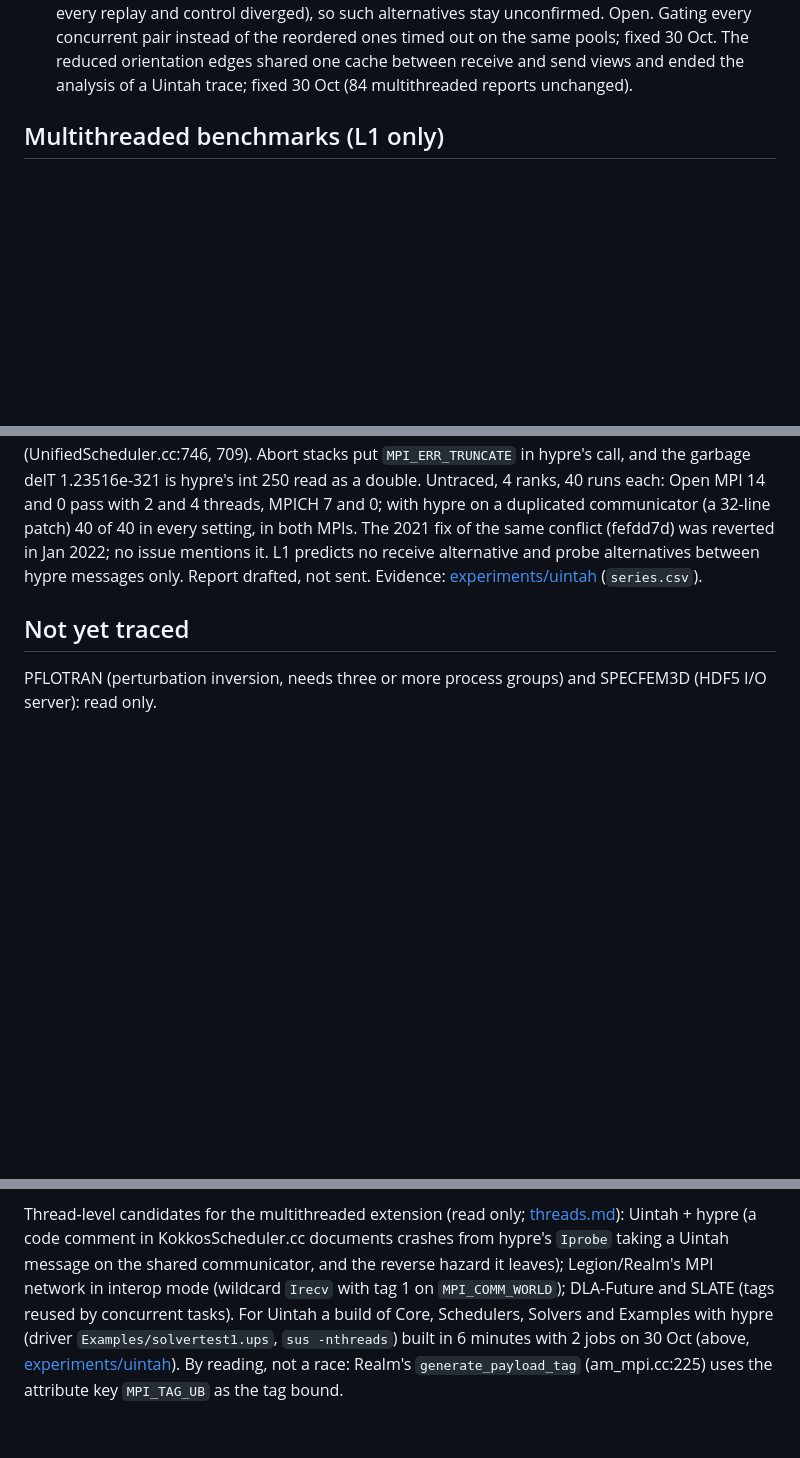
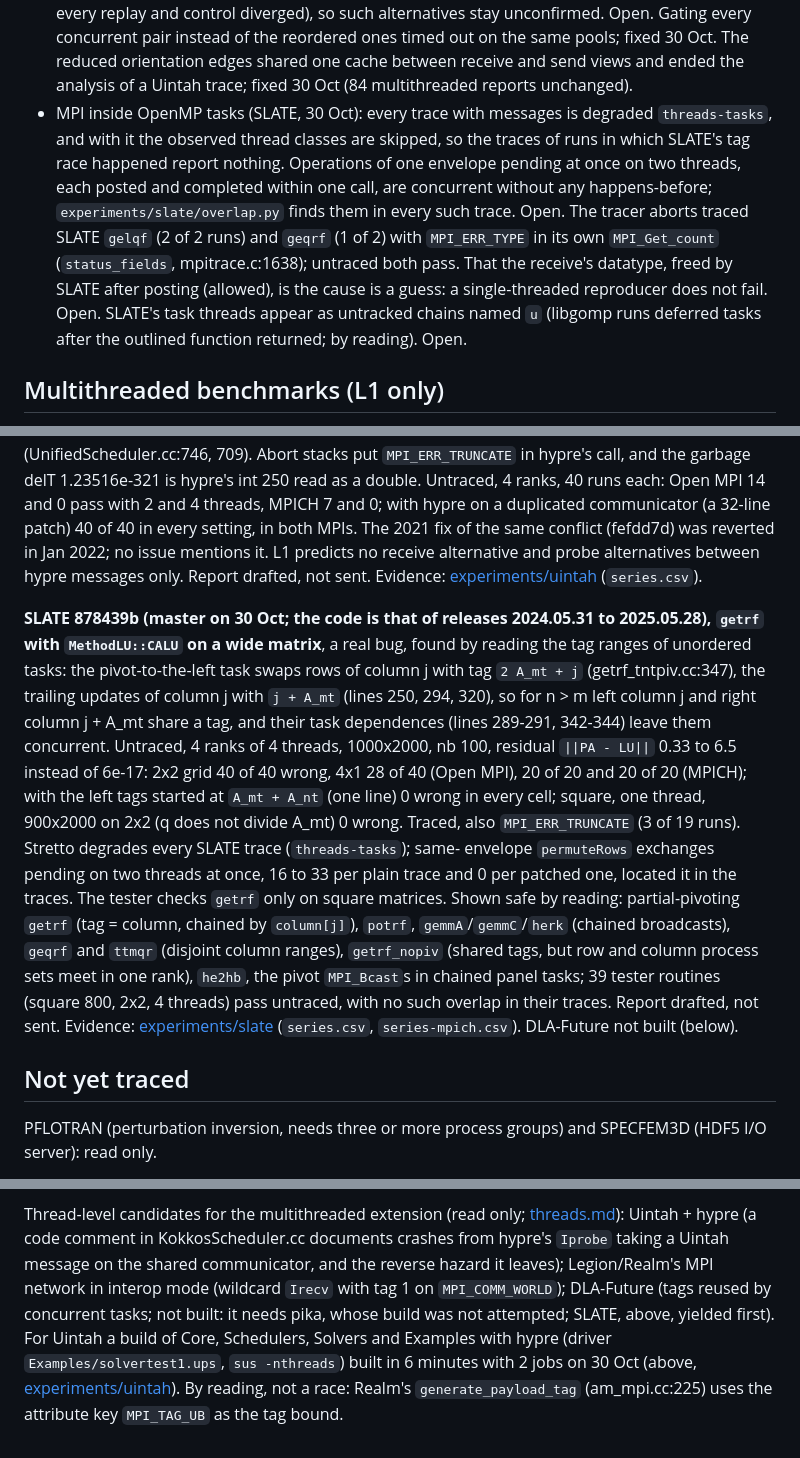
Before and after one commit to focs-lab/stretto, a Markdown page: docs/findings.md, 3 parts joined by grey strips. Rendered like a GitHub page; blank space fills up the shorter version.

Commit message:
docs: Record the SLATE CALU tag collision
The multithreaded section gains SLATE's getrf with tournament pivoting
on wide matrices, a real bug confirmed by an interleaved series with
both MPIs, with the sites of SLATE read and shown safe. The defects
list gains what these traces showed about the tool: MPI inside OpenMP
tasks leaves even the observed thread classes unchecked, the tracer
aborts traced QR and LQ runs in its own MPI_Get_count, and the task
threads appear as untracked chains. DLA-Future stays a candidate.

```diff
--- a/docs/findings.md
+++ b/docs/findings.md
@@ -102,6 +102,17 @@ with the hunt notes, outside this repository.
   Gating every concurrent pair instead of the reordered ones timed out on the same pools; fixed
   30 Oct. The reduced orientation edges shared one cache between receive and send views and ended
   the analysis of a Uintah trace; fixed 30 Oct (84 multithreaded reports unchanged).
+- MPI inside OpenMP tasks (SLATE, 30 Oct): every trace with messages is degraded
+  `threads-tasks`, and with it the observed thread classes are skipped, so the traces of runs
+  in which SLATE's tag race happened report nothing. Operations of one envelope pending at once
+  on two threads, each posted and completed within one call, are concurrent without any
+  happens-before; `experiments/slate/overlap.py` finds them in every such trace. Open. The
+  tracer aborts traced SLATE `gelqf` (2 of 2 runs) and `geqrf` (1 of 2) with `MPI_ERR_TYPE` in
+  its own `MPI_Get_count` (`status_fields`, mpitrace.c:1638); untraced both pass. That the
+  receive's datatype, freed by SLATE after posting (allowed), is the cause is a guess: a
+  single-threaded reproducer does not fail. Open. SLATE's task threads appear as untracked
+  chains named `u` (libgomp runs deferred tasks after the outlined function returned; by
+  reading). Open.
 
 ## Multithreaded benchmarks (L1 only)
 
@@ -141,6 +152,27 @@ of the same conflict (fefdd7d) was reverted in Jan 2022; no issue mentions it. L
 receive alternative and probe alternatives between hypre messages only. Report drafted, not
 sent. Evidence: [experiments/uintah](../experiments/uintah/README.md) (`series.csv`).
 
+**SLATE 878439b (master on 30 Oct; the code is that of releases 2024.05.31 to 2025.05.28),
+`getrf` with `MethodLU::CALU` on a wide matrix**, a real bug, found by reading the tag ranges of
+unordered tasks: the pivot-to-the-left task swaps rows of column j with tag `2 A_mt + j`
+(getrf_tntpiv.cc:347), the trailing updates of column j with `j + A_mt` (lines 250, 294, 320),
+so for n > m left column j and right column j + A_mt share a tag, and their task dependences
+(lines 289-291, 342-344) leave them concurrent. Untraced, 4 ranks of 4 threads, 1000x2000, nb
+100, residual `||PA - LU||` 0.33 to 6.5 instead of 6e-17: 2x2 grid 40 of 40 wrong, 4x1 28 of 40
+(Open MPI), 20 of 20 and 20 of 20 (MPICH); with the left tags started at `A_mt + A_nt` (one
+line) 0 wrong in every cell; square, one thread, 900x2000 on 2x2 (q does not divide A_mt) 0
+wrong. Traced, also
+`MPI_ERR_TRUNCATE` (3 of 19 runs). Stretto degrades every SLATE trace (`threads-tasks`); same-
+envelope `permuteRows` exchanges pending on two threads at once, 16 to 33 per plain trace and 0
+per patched one, located it in the traces. The tester checks `getrf` only on square matrices.
+Shown safe by reading: partial-pivoting `getrf` (tag = column, chained by `column[j]`),
+`potrf`, `gemmA`/`gemmC`/`herk` (chained broadcasts), `geqrf` and `ttmqr` (disjoint column
+ranges), `getrf_nopiv` (shared tags, but row and column process sets meet in one rank), `he2hb`,
+the pivot `MPI_Bcast`s in chained panel tasks; 39 tester routines (square 800, 2x2, 4 threads)
+pass untraced, with no such overlap in their traces. Report drafted, not sent. Evidence:
+[experiments/slate](../experiments/slate/README.md) (`series.csv`, `series-mpich.csv`).
+DLA-Future not built (below).
+
 ## Not yet traced
 
 PFLOTRAN (perturbation inversion, needs three or more process groups) and SPECFEM3D (HDF5 I/O
@@ -166,7 +198,8 @@ analysable since the fix for cancelled receives above.
 Thread-level candidates for the multithreaded extension (read only; [threads.md](threads.md)): Uintah + hypre (a code comment in KokkosScheduler.cc documents
 crashes from hypre's `Iprobe` taking a Uintah message on the shared communicator, and the
 reverse hazard it leaves); Legion/Realm's MPI network in interop mode (wildcard `Irecv` with tag 1
-on `MPI_COMM_WORLD`); DLA-Future and SLATE (tags reused by concurrent tasks). For Uintah a build of
+on `MPI_COMM_WORLD`); DLA-Future (tags reused by concurrent tasks; not built: it needs pika,
+whose build was not attempted; SLATE, above, yielded first). For Uintah a build of
 Core, Schedulers, Solvers and Examples with hypre (driver `Examples/solvertest1.ups`, `sus
 -nthreads`) built in 6 minutes with 2 jobs on 30 Oct (above, [experiments/uintah](../experiments/uintah/README.md)). By reading, not a race: Realm's
 `generate_payload_tag` (am_mpi.cc:225) uses the attribute key `MPI_TAG_UB` as the tag bound.
```
